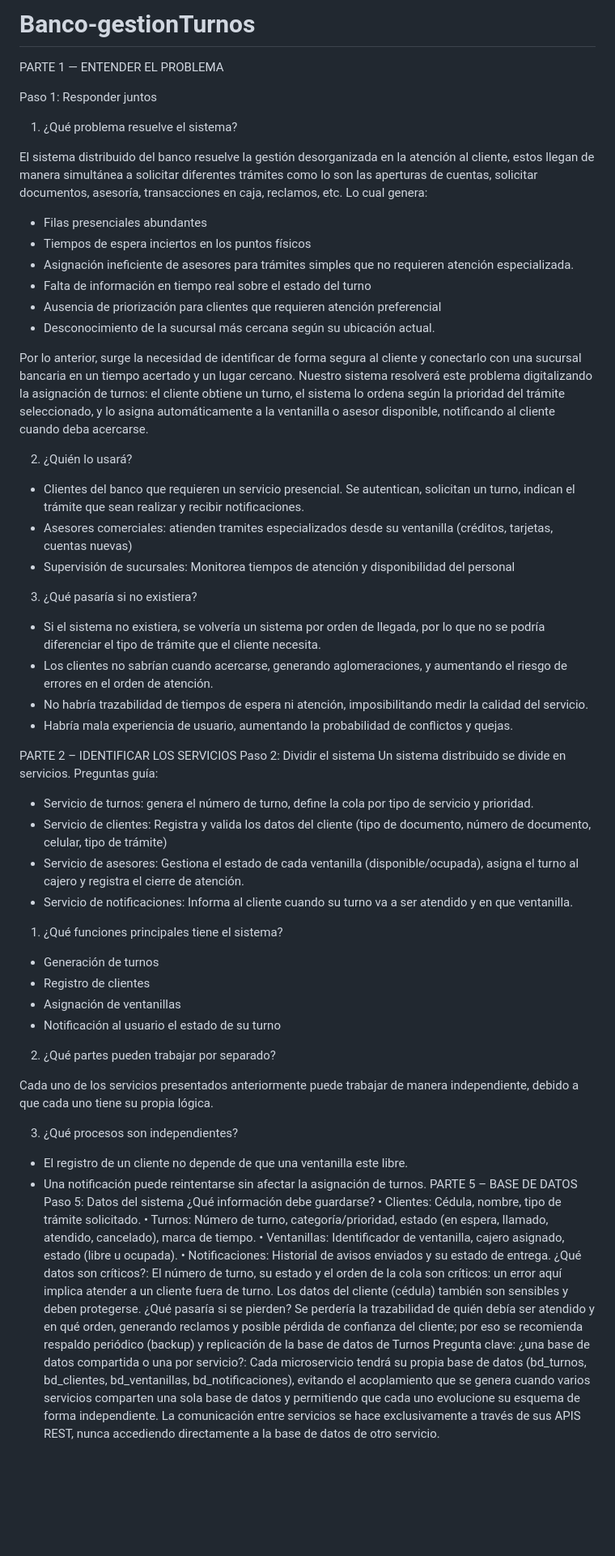
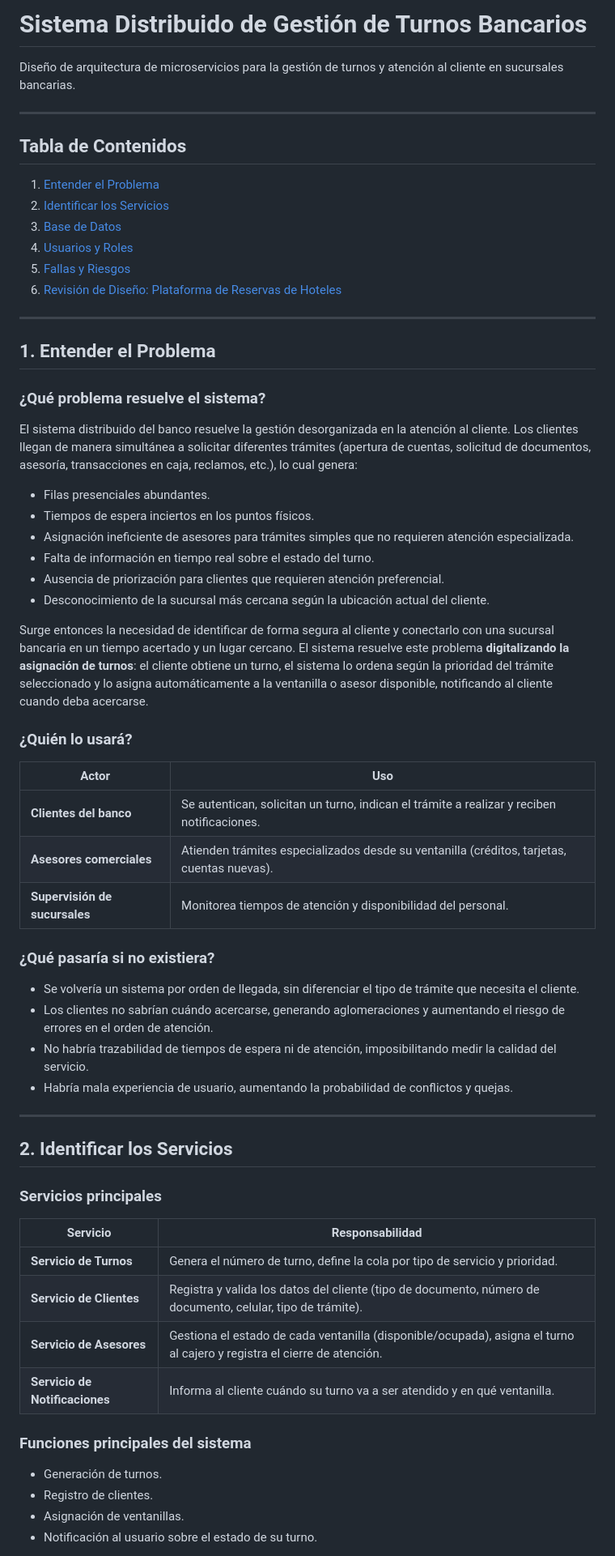
Before and after one commit to yudyfuertes/Banco-gestionTurnos, a Markdown page: README.md, the part around one of its changes. Shown at 81% size. GitHub-like rendering; blank space fills up the shorter version.

```diff
--- a/README.md
+++ b/README.md
@@ -1,66 +1,67 @@
-# Banco-gestionTurnos
+# Sistema Distribuido de Gestión de Turnos Bancarios
 
-PARTE 1 — ENTENDER EL PROBLEMA
+Diseño de arquitectura de microservicios para la gestión de turnos y atención al cliente en sucursales bancarias.
 
-Paso 1: Responder juntos
-1.	¿Qué problema resuelve el sistema?
+---
 
-El sistema distribuido del banco resuelve la gestión desorganizada en la atención al cliente, estos llegan de manera simultánea a solicitar diferentes trámites como lo son las aperturas de cuentas, solicitar documentos,  asesoría, transacciones en caja, reclamos, etc. Lo cual genera:
+## Tabla de Contenidos
 
-- Filas presenciales abundantes
-- Tiempos de espera inciertos en los puntos físicos
+1. [Entender el Problema](#1-entender-el-problema)
+2. [Identificar los Servicios](#2-identificar-los-servicios)
+3. [Base de Datos](#3-base-de-datos)
+4. [Usuarios y Roles](#4-usuarios-y-roles)
+5. [Fallas y Riesgos](#5-fallas-y-riesgos)
+6. [Revisión de Diseño: Plataforma de Reservas de Hoteles](#6-revisión-de-diseño-plataforma-de-reservas-de-hoteles)
+
+---
+
+## 1. Entender el Problema
+
+### ¿Qué problema resuelve el sistema?
+
+El sistema distribuido del banco resuelve la gestión desorganizada en la atención al cliente. Los clientes llegan de manera simultánea a solicitar diferentes trámites (apertura de cuentas, solicitud de documentos, asesoría, transacciones en caja, reclamos, etc.), lo cual genera:
+
+- Filas presenciales abundantes.
+- Tiempos de espera inciertos en los puntos físicos.
 - Asignación ineficiente de asesores para trámites simples que no requieren atención especializada.
-- Falta de información en tiempo real sobre el estado del turno
-- Ausencia de priorización para clientes que requieren atención preferencial
-- Desconocimiento de la sucursal más cercana según su ubicación actual.
+- Falta de información en tiempo real sobre el estado del turno.
+- Ausencia de priorización para clientes que requieren atención preferencial.
+- Desconocimiento de la sucursal más cercana según la ubicación actual del cliente.
 
-Por lo anterior, surge la necesidad de identificar de forma segura al cliente y conectarlo con una sucursal bancaria en un tiempo acertado y un lugar cercano. Nuestro sistema resolverá este problema digitalizando la asignación de turnos: el cliente obtiene un turno, el sistema lo ordena según la prioridad del trámite seleccionado, y lo asigna automáticamente a la ventanilla o asesor disponible, notificando al cliente cuando deba acercarse.
+Surge entonces la necesidad de identificar de forma segura al cliente y conectarlo con una sucursal bancaria en un tiempo acertado y un lugar cercano. El sistema resuelve este problema **digitalizando la asignación de turnos**: el cliente obtiene un turno, el sistema lo ordena según la prioridad del trámite seleccionado y lo asigna automáticamente a la ventanilla o asesor disponible, notificando al cliente cuando deba acercarse.
 
-2.	¿Quién lo usará?
+### ¿Quién lo usará?
 
--	Clientes del banco que requieren un servicio presencial.
-Se autentican, solicitan un turno, indican el trámite que sean realizar y recibir notificaciones.
--	Asesores comerciales: atienden tramites especializados desde su ventanilla (créditos, tarjetas, cuentas nuevas)
--	Supervisión de sucursales: Monitorea tiempos de atención y disponibilidad del personal
+| Actor | Uso |
+|---|---|
+| **Clientes del banco** | Se autentican, solicitan un turno, indican el trámite a realizar y reciben notificaciones. |
+| **Asesores comerciales** | Atienden trámites especializados desde su ventanilla (créditos, tarjetas, cuentas nuevas). |
+| **Supervisión de sucursales** | Monitorea tiempos de atención y disponibilidad del personal. |
 
-3.	¿Qué pasaría si no existiera?
+### ¿Qué pasaría si no existiera?
 
-- Si el sistema no existiera, se volvería un sistema por orden de llegada, por lo que no se podría diferenciar el tipo de trámite que el cliente necesita.
-- Los clientes no sabrían cuando acercarse, generando aglomeraciones, y aumentando el riesgo de errores en el orden de atención.
-- No habría trazabilidad de tiempos de espera ni atención, imposibilitando medir la calidad del servicio.
+- Se volvería un sistema por orden de llegada, sin diferenciar el tipo de trámite que necesita el cliente.
+- Los clientes no sabrían cuándo acercarse, generando aglomeraciones y aumentando el riesgo de errores en el orden de atención.
+- No habría trazabilidad de tiempos de espera ni de atención, imposibilitando medir la calidad del servicio.
 - Habría mala experiencia de usuario, aumentando la probabilidad de conflictos y quejas.
 
-PARTE 2 – IDENTIFICAR LOS SERVICIOS
-Paso 2: Dividir el sistema
-Un sistema distribuido se divide en servicios.
-Preguntas guía:
--	Servicio de turnos: genera el número de turno, define la cola por tipo de servicio y prioridad.
--	Servicio de clientes: Registra y valida los datos del cliente (tipo de documento, número de documento, celular, tipo de trámite)
--	Servicio de asesores: Gestiona el estado de cada ventanilla (disponible/ocupada), asigna el turno al cajero y registra el cierre de atención.
--	Servicio de notificaciones: Informa al cliente cuando su turno va a ser atendido y en que ventanilla.
+---
 
-1. ¿Qué funciones principales tiene el sistema?
--	Generación de turnos
--	Registro de clientes
--	Asignación de ventanillas
--	Notificación al usuario el estado de su turno
+## 2. Identificar los Servicios
 
-2. ¿Qué partes pueden trabajar por separado?
+### Servicios principales
 
-Cada uno de los servicios presentados anteriormente puede trabajar de manera independiente, debido a que cada uno tiene su propia lógica.
+| Servicio | Responsabilidad |
+|---|---|
+| **Servicio de Turnos** | Genera el número de turno, define la cola por tipo de servicio y prioridad. |
+| **Servicio de Clientes** | Registra y valida los datos del cliente (tipo de documento, número de documento, celular, tipo de trámite). |
+| **Servicio de Asesores** | Gestiona el estado de cada ventanilla (disponible/ocupada), asigna el turno al cajero y registra el cierre de atención. |
+| **Servicio de Notificaciones** | Informa al cliente cuándo su turno va a ser atendido y en qué ventanilla. |
 
-3. ¿Qué procesos son independientes?
+### Funciones principales del sistema
 
--	El registro de un cliente no depende de que una ventanilla este libre.
--	Una notificación puede reintentarse sin afectar la asignación de turnos.
-PARTE 5 – BASE DE DATOS
-Paso 5: Datos del sistema
-¿Qué información debe guardarse?
-•	Clientes: Cédula, nombre, tipo de trámite solicitado.
-•	Turnos: Número de turno, categoría/prioridad, estado (en espera, llamado, atendido, cancelado), marca de tiempo.
-•	Ventanillas: Identificador de ventanilla, cajero asignado, estado (libre u ocupada).
-•	Notificaciones: Historial de avisos enviados y su estado de entrega.
-¿Qué datos son críticos?: El número de turno, su estado y el orden de la cola son críticos: un error aquí implica atender a un cliente fuera de turno. Los datos del cliente (cédula) también son sensibles y deben protegerse.
-¿Qué pasaría si se pierden? Se perdería la trazabilidad de quién debía ser atendido y en qué orden, generando reclamos y posible pérdida de confianza del cliente; por eso se recomienda respaldo periódico (backup) y replicación de la base de datos de Turnos
-Pregunta clave: ¿una base de datos compartida o una por servicio?: Cada microservicio tendrá su propia base de datos (bd_turnos, bd_clientes, bd_ventanillas, bd_notificaciones), evitando el acoplamiento que se genera cuando varios servicios comparten una sola base de datos y permitiendo que cada uno evolucione su esquema de forma independiente. La comunicación entre servicios se hace exclusivamente a través de sus APIS REST, nunca accediendo directamente a la base de datos de otro servicio.
+- Generación de turnos.
+- Registro de clientes.
+- Asignación de ventanillas.
+- Notificación al usuario sobre el estado de su turno.
 
```
Also changed, not shown: other parts of README.md (+112 -42 lines).
